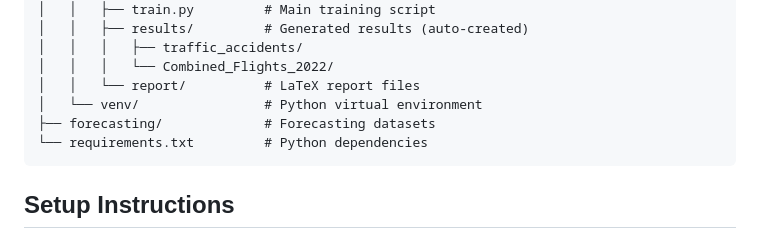
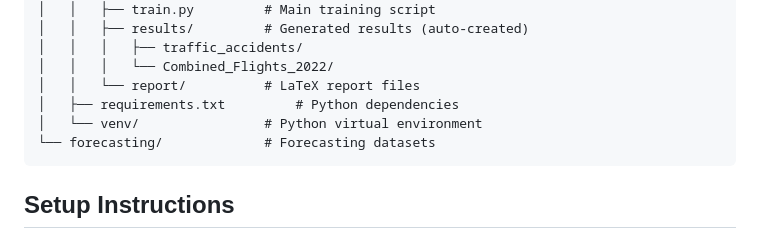
Before and after one commit to Teroooo/DSci-MEIC-IST, a Markdown page: README.md, the part around the change. Rendered like a GitHub page.

````diff
--- a/README.md
+++ b/README.md
@@ -16,9 +16,9 @@ DSci/
 │   │   │   ├── traffic_accidents/
 │   │   │   └── Combined_Flights_2022/
 │   │   └── report/          # LaTeX report files
+│   ├── requirements.txt         # Python dependencies
 │   └── venv/                # Python virtual environment
-├── forecasting/             # Forecasting datasets
-└── requirements.txt         # Python dependencies
+└── forecasting/             # Forecasting datasets
 ```
 
 ## Setup Instructions
````
